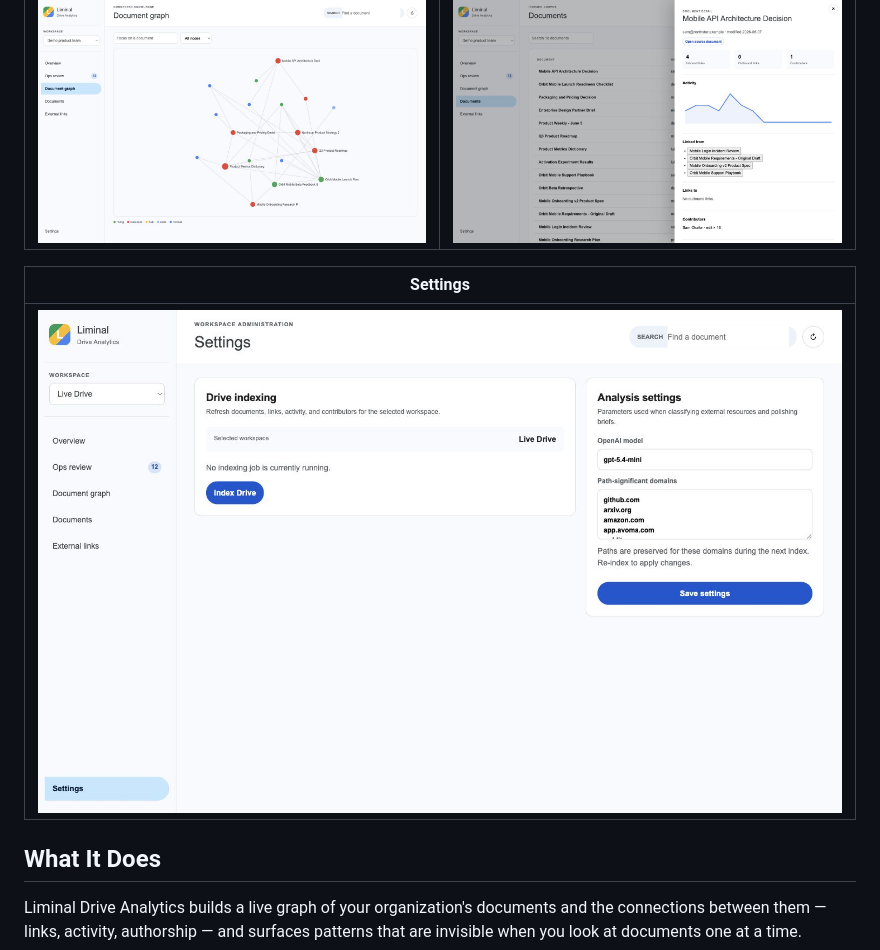
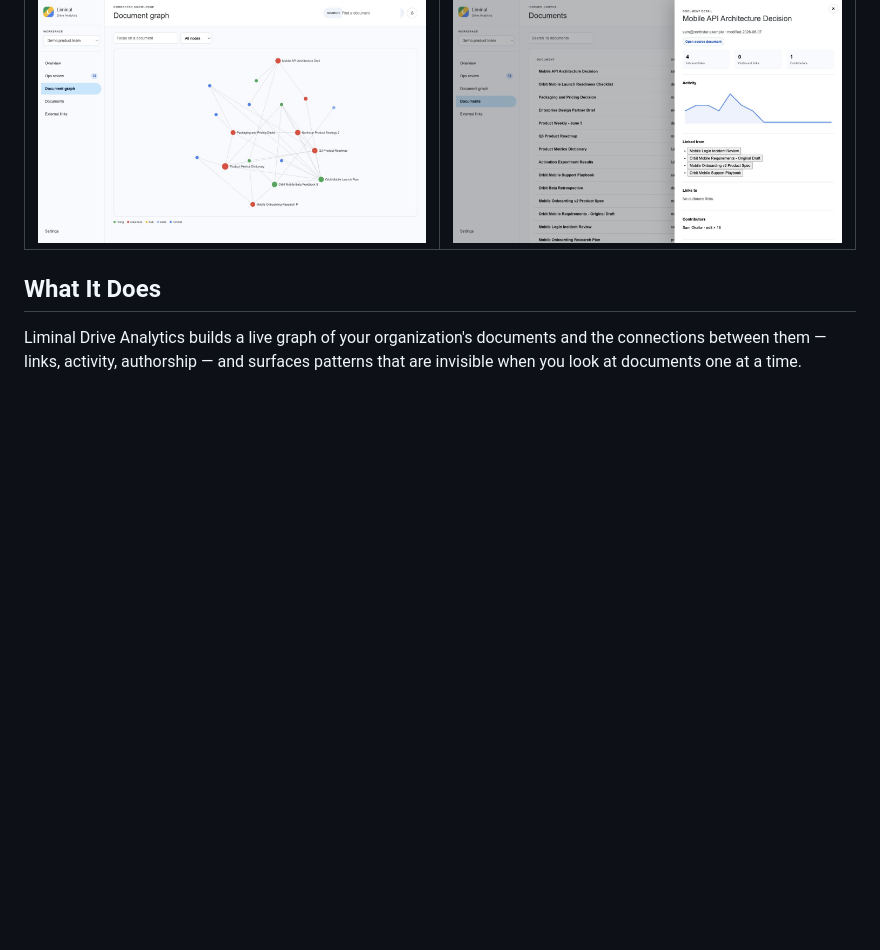
Before and after one commit to chrizbo/liminal-drive-analytics, a Markdown page: README.md, the part around the change. Drawn GitHub-style; blank space fills up the shorter version.

Commit message:
Remove settings screenshot from README
Co-Authored-By: Claude Sonnet 4.6 <noreply@anthropic.com>

```diff
--- a/README.md
+++ b/README.md
@@ -25,10 +25,6 @@ This project is an extension of the Living Documents concept from [Agentics Beyo
 | Document Graph | Document Detail with Concept Alignment |
 |---|---|
 | ![Graph](docs/screenshots/graph.png) | ![Doc Detail](docs/screenshots/doc-detail.png) |
-
-| Settings |
-|---|
-| ![Settings](docs/screenshots/settings.png) |
 
 ## What It Does
 
```
